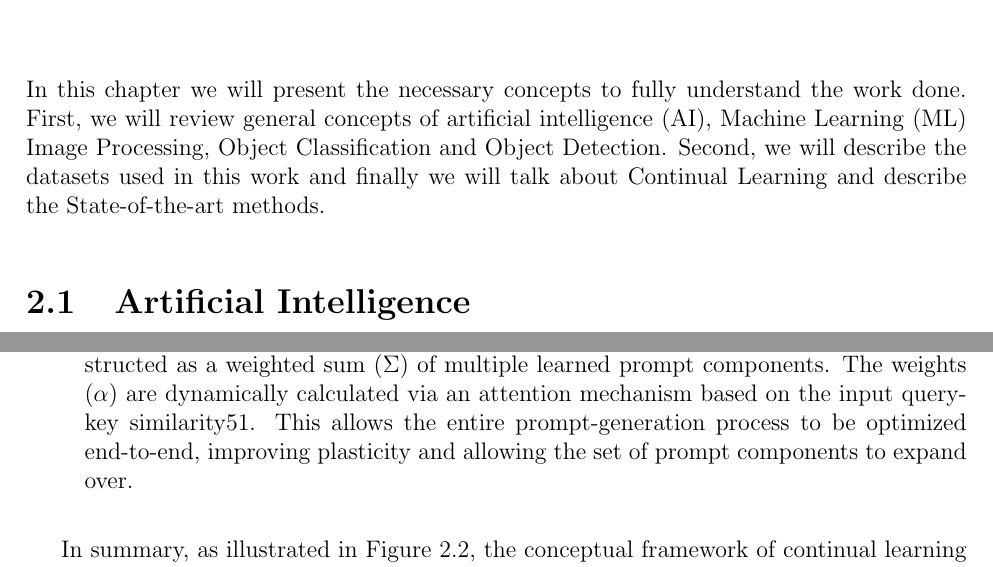
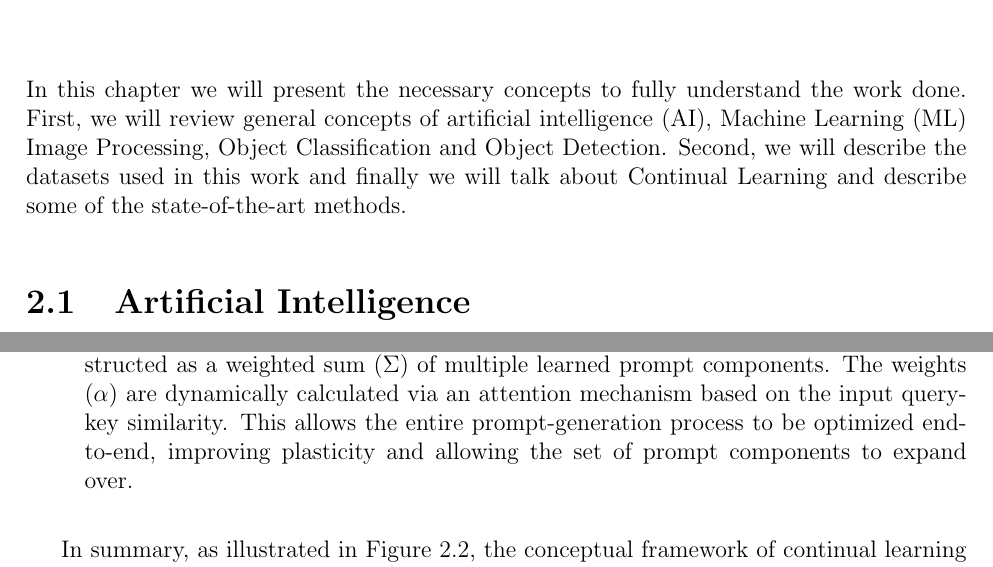
Before and after one commit to tnacho-23/Tesis, a LaTeX thesis (Manuscrito/main.tex, which reads Manuscrito/cap2_marco.tex): two parts of pages 11 and 18 of 23, joined at a grey line, cut so that both start at the same text. Compiled offline with pdfLaTeX.

Commit message:
marco v1.1.2

```diff
--- a/Manuscrito/cap2_marco.tex
+++ b/Manuscrito/cap2_marco.tex
@@ -1,6 +1,6 @@
 \chapter{Theoretical framework}
 
-In this chapter we will present the necessary concepts to fully understand the work done. First, we will review general concepts of artificial intelligence (AI), Machine Learning (ML) Image Processing, Object Classification and Object Detection. Second, we will describe the datasets used in this work and finally we will talk about Continual Learning and describe the State-of-the-art methods.
+In this chapter we will present the necessary concepts to fully understand the work done. First, we will review general concepts of artificial intelligence (AI), Machine Learning (ML) Image Processing, Object Classification and Object Detection. Second, we will describe the datasets used in this work and finally we will talk about Continual Learning and describe some of the state-of-the-art methods.
 
 \section{Artificial Intelligence}
 Artificial Intelligence (AI) is a broad field of computer science dedicated to creating systems that can perform tasks that typically require human intelligence, such as learning, reasoning, problem-solving, perception, and language understanding \cite{RussellNorvig}.
@@ -106,7 +106,7 @@ These methods encode new knowledge by working with the model's existing feature
 \begin{itemize}
 	\item \textbf{Learning to Prompt (L2P)} \cite{wang2022learning} works by keeping the pre-trained model frozen and training a small prompt pool which acts as a memory of instructions. For a new input, a query function is used to select the most relevant prompts from the pool. These selected prompt vectors are then prepended to the input embedding (or tokens), guiding the frozen backbone to the correct output without changing its original weights.Learning to Prompt (L2P) works by keeping the pre-trained model frozen and training a small prompt pool which acts as a memory of instructions. For a new input, a query function is used to select the most relevant prompts from the pool. These selected prompt vectors are then prepended to the input embedding (or tokens), guiding the frozen backbone to the correct output without changing its original weights.
 	\item \textbf{Dual Prompt} \cite{wang2022dualprompt} refines L2P by separating the learned representation into two distinct prompt sets. It uses fixed G-prompts (General) which are always attached and continuously updated to capture general knowledge (stability). Simultaneously, it uses task-specific E-prompts (Expert) which are selected via a query and updated only when matched, capturing new specific knowledge (plasticity). Both sets of prompts are attached to multiple Multi-head Self-Attention layers.
-	\item \textbf{CODA-Prompt }\cite{Smith_2023_CVPR} introduces a fully differentiable method for creating the instruction representation. Instead of discretely selecting a prompt, the final prompt is constructed as a weighted sum ($\Sigma$) of multiple learned prompt components. The weights ($\alpha$) are dynamically calculated via an attention mechanism based on the input query-key similarity51. This allows the entire prompt-generation process to be optimized end-to-end, improving plasticity and allowing the set of prompt components to expand over.
+	\item \textbf{CODA-Prompt }\cite{Smith_2023_CVPR} introduces a fully differentiable method for creating the instruction representation. Instead of discretely selecting a prompt, the final prompt is constructed as a weighted sum ($\Sigma$) of multiple learned prompt components. The weights ($\alpha$) are dynamically calculated via an attention mechanism based on the input query-key similarity. This allows the entire prompt-generation process to be optimized end-to-end, improving plasticity and allowing the set of prompt components to expand over.
 \end{itemize}
 
 In summary, as illustrated in Figure \ref{fig:cl_summary}, the conceptual framework of continual learning can be understood through four interrelated components. First, continual learning involves adapting to incremental tasks under dynamic data distributions, reflecting the non-stationary characteristics of real-world environments. Second, an effective continual learning system must strike an appropriate balance between stability and plasticity: stability ensures the retention of previously acquired knowledge, whereas plasticity enables the integration of novel information. Moreover, the model should generalize effectively to both intra-task variations, which represent differences within a single task, and inter-task variations, which capture distributional shifts across tasks. Third, to achieve these objectives, a variety of methodological approaches have been proposed—each addressing different facets of the learning process. Unlike those presented in \cite{CL}, the state-of-the-art methods analysed in this work are categorized into rehearsal, regularization, and representation-based approaches. Finally, continual learning techniques must also be tailored to practical scenarios, where factors such as task specificity, scenario complexity, and computational limitations further influence the design and evaluation of effective solutions \cite{CL}.
```
